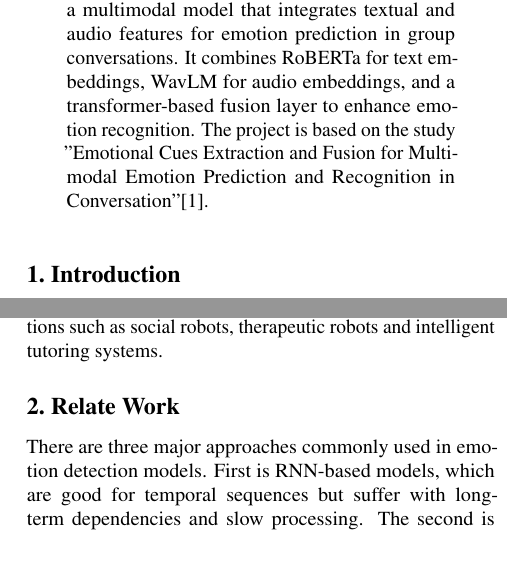
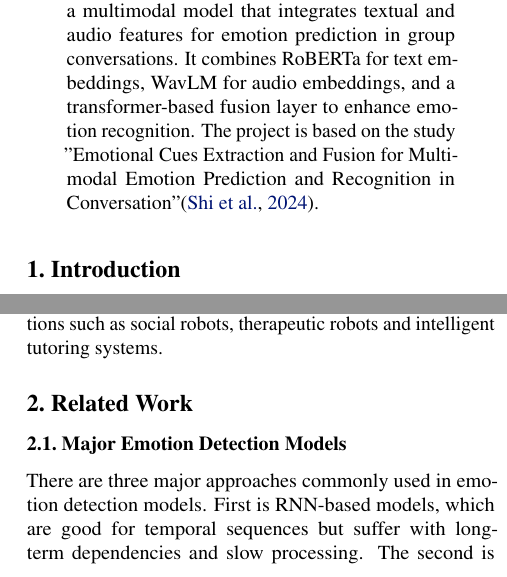
Before and after one commit to TomaAllary/IFT-6759-Advanced-ML-Project, a LaTeX problem sheet (final-report-icml-style/example_paper.tex): two parts of the columns of page 1 of 11, joined at a grey line, cut so that both start at the same text. Compiled offline with pdfLaTeX.

Commit message:
update related work

```diff
--- a/final-report-icml-style/example_paper.tex
+++ b/final-report-icml-style/example_paper.tex
@@ -78,7 +78,7 @@
 % \printAffiliationsAndNotice{\icmlEqualContribution} % otherwise use the standard text.
 
 \begin{abstract}
-Emotion prediction in group conversations is a challenging task due to the complexity of human interactions and the multimodal nature of emotional expressions.This project aims to develop a multimodal model that integrates textual and audio features for emotion prediction in group conversations. It combines RoBERTa for text embeddings, WavLM for audio embeddings, and a transformer-based fusion layer to enhance emotion recognition. The project is based on the study "Emotional Cues Extraction and Fusion for Multi-modal Emotion Prediction and Recognition in Conversation"[1].
+Emotion prediction in group conversations is a challenging task due to the complexity of human interactions and the multimodal nature of emotional expressions.This project aims to develop a multimodal model that integrates textual and audio features for emotion prediction in group conversations. It combines RoBERTa for text embeddings, WavLM for audio embeddings, and a transformer-based fusion layer to enhance emotion recognition. The project is based on the study "Emotional Cues Extraction and Fusion for Multi-modal Emotion Prediction and Recognition in Conversation"\cite{ERCFusionModel}.
 \end{abstract}
 
 \section{Introduction}
@@ -86,7 +86,8 @@ Human emotions are important for the  communication. In recent years, deep learn
 applications. In natural language and speech processing areas, conversational AI had a huge growth in recent years — from virtual assistants to customer support chatbots. But there’s still a big gap: most systems don’t understand how we feel.
 That’s why emotion-aware systems are so valuable — they enable more natural, empathetic, and human-like interactions. In this project, Our goal is to  build a multimodal machine learning model that could predict the next emotion in a group conversation using traces of previous audio and text. More specifically, we explore simplified architectures to improve on current existing models that are complex and heavy to train and implement. Light and re-usable architecture are generally more suited for real-life tasks where cost and time are important. This work could serve as the basis for applications such as social robots, therapeutic robots and intelligent tutoring systems.
 
-\section{Relate Work}
+\section{Related Work}
+\subsection{Major Emotion Detection Models}
 There are three major approaches commonly used in emotion detection models.
 First is RNN-based models, which are good for temporal sequences but suffer with long-term dependencies and slow processing.
 The second is Transformer-based models, which excel at capturing long-range dependencies and can process data in parallel — though they are resource-intensive.
```
